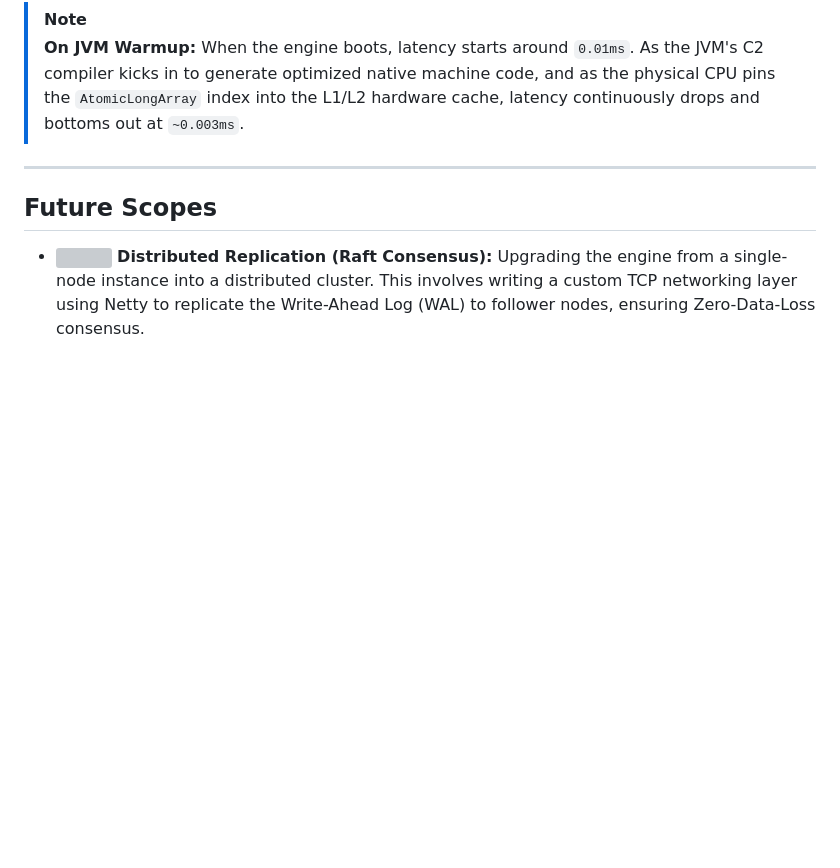
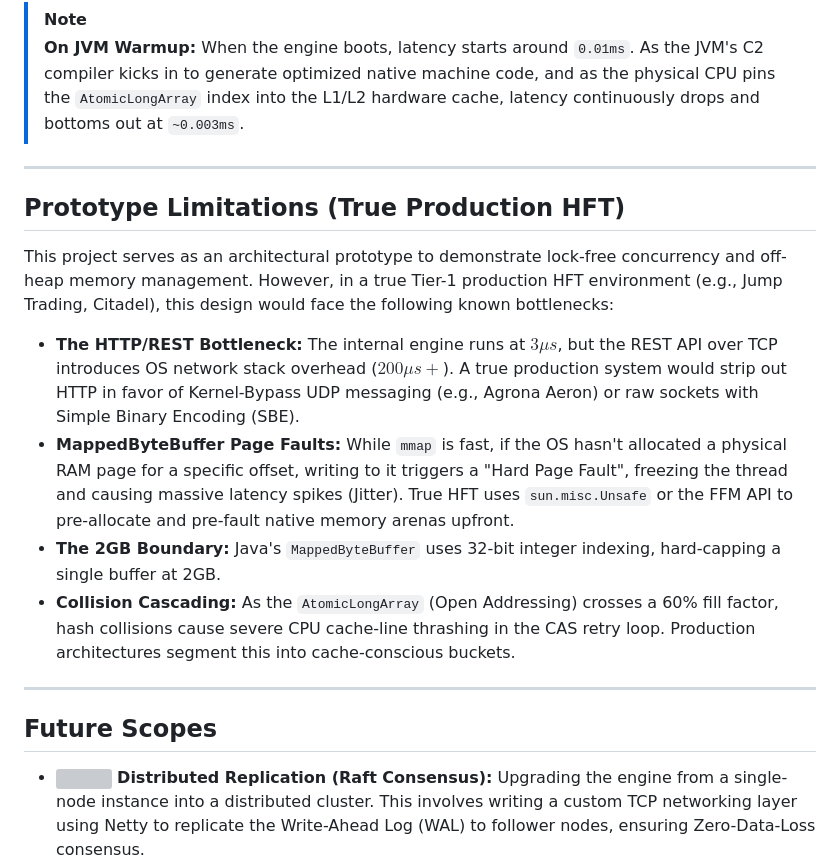
Before and after one commit to DeepBuha06/on-heap-off-heap-benchmark, a Markdown page: readme.md, the part around the change. GitHub-like rendering; blank space fills up the shorter version; grey boxes are pictures that could not be loaded.

```diff
--- a/readme.md
+++ b/readme.md
@@ -87,6 +87,17 @@ docker-compose up -d --build
 
 ---
 
+## Prototype Limitations (True Production HFT)
+
+This project serves as an architectural prototype to demonstrate lock-free concurrency and off-heap memory management. However, in a true Tier-1 production HFT environment (e.g., Jump Trading, Citadel), this design would face the following known bottlenecks:
+
+* **The HTTP/REST Bottleneck:** The internal engine runs at $3\mu s$, but the REST API over TCP introduces OS network stack overhead ($200\mu s+$). A true production system would strip out HTTP in favor of Kernel-Bypass UDP messaging (e.g., Agrona Aeron) or raw sockets with Simple Binary Encoding (SBE).
+* **MappedByteBuffer Page Faults:** While `mmap` is fast, if the OS hasn't allocated a physical RAM page for a specific offset, writing to it triggers a "Hard Page Fault", freezing the thread and causing massive latency spikes (Jitter). True HFT uses `sun.misc.Unsafe` or the FFM API to pre-allocate and pre-fault native memory arenas upfront.
+* **The 2GB Boundary:** Java's `MappedByteBuffer` uses 32-bit integer indexing, hard-capping a single buffer at 2GB.
+* **Collision Cascading:** As the `AtomicLongArray` (Open Addressing) crosses a 60% fill factor, hash collisions cause severe CPU cache-line thrashing in the CAS retry loop. Production architectures segment this into cache-conscious buckets.
+
+---
+
 ## Future Scopes
 
 * <img src="https://raw.githubusercontent.com/feathericons/feather/master/icons/share-2.svg" width="16" height="16"/> **Distributed Replication (Raft Consensus):** Upgrading the engine from a single-node instance into a distributed cluster. This involves writing a custom TCP networking layer using Netty to replicate the Write-Ahead Log (WAL) to follower nodes, ensuring Zero-Data-Loss consensus.
```
